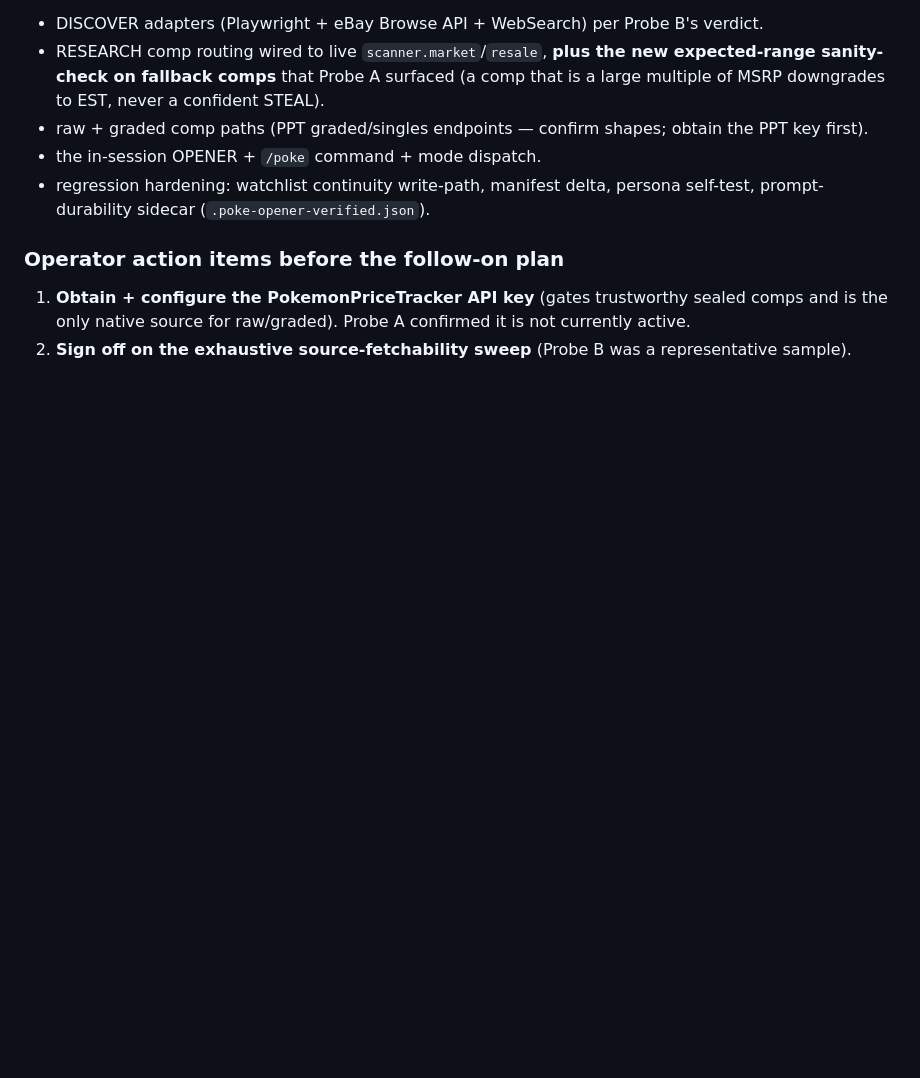
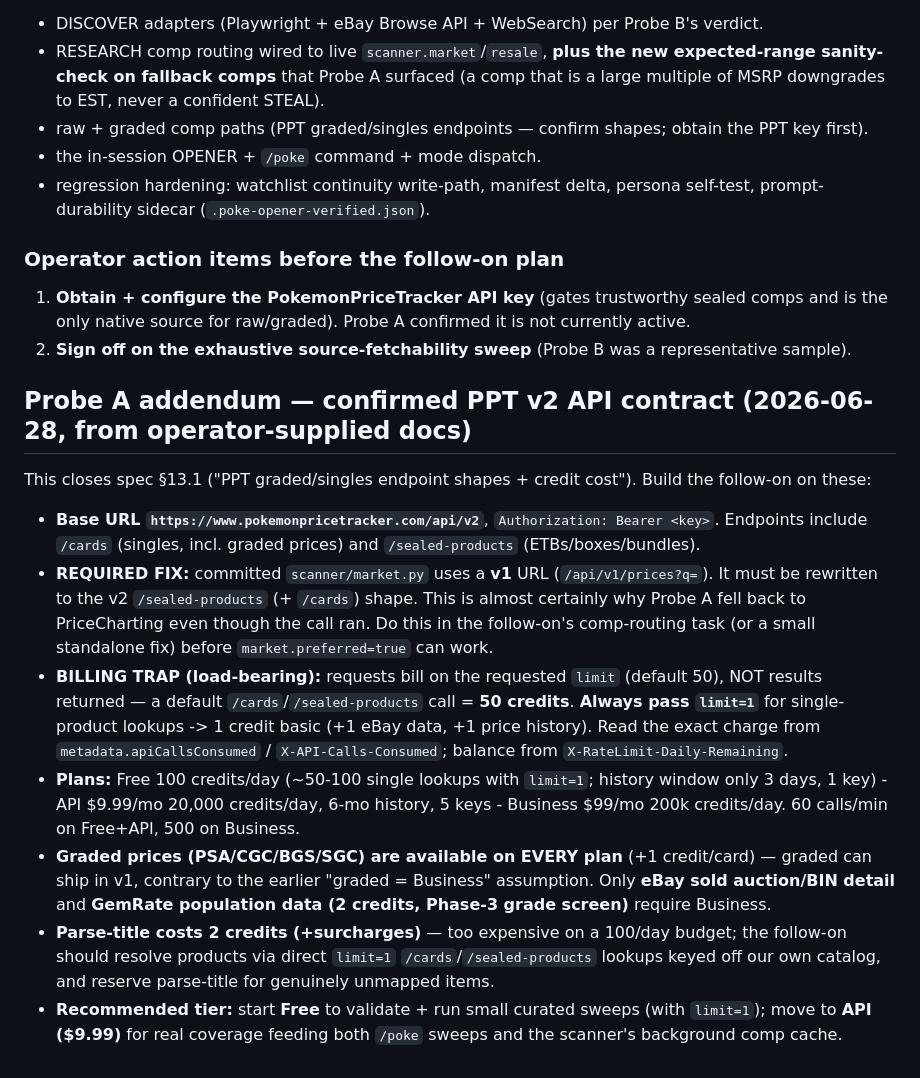
Before and after one commit to weaverjsdw-ux/Pokemon, a Markdown page: docs/poke/PHASE0_FINDINGS.md, the part around the change. Drawn GitHub-style; blank space fills up the shorter version.

Commit message:
docs(poke): record confirmed PPT v2 API contract (closes spec §13.1)
From operator-supplied API docs: v2 base URL + /cards + /sealed-products;
committed market.py uses a stale v1 URL (required fix before preferred works);
the limit=50 default billing trap (use limit=1); graded prices available on
every plan (not Business-only); parse-title is 2+ credits (prefer direct
lookups); Free=100 credits/day, API=$9.99/20k. Recommended tier: Free to
validate, API for real coverage.

Co-Authored-By: Claude Opus 4.8 (1M context) <noreply@anthropic.com>

```diff
--- a/docs/poke/PHASE0_FINDINGS.md
+++ b/docs/poke/PHASE0_FINDINGS.md
@@ -62,3 +62,27 @@ renderer + golden test). The follow-on plan (written after these findings) cover
 1. **Obtain + configure the PokemonPriceTracker API key** (gates trustworthy sealed comps and is the
    only native source for raw/graded). Probe A confirmed it is not currently active.
 2. **Sign off on the exhaustive source-fetchability sweep** (Probe B was a representative sample).
+
+## Probe A addendum — confirmed PPT v2 API contract (2026-06-28, from operator-supplied docs)
+This closes spec §13.1 ("PPT graded/singles endpoint shapes + credit cost"). Build the follow-on on these:
+- **Base URL `https://www.pokemonpricetracker.com/api/v2`**, `Authorization: Bearer <key>`. Endpoints
+  include `/cards` (singles, incl. graded prices) and `/sealed-products` (ETBs/boxes/bundles).
+- **REQUIRED FIX:** committed `scanner/market.py` uses a **v1** URL (`/api/v1/prices?q=`). It must be
+  rewritten to the v2 `/sealed-products` (+ `/cards`) shape. This is almost certainly why Probe A fell
+  back to PriceCharting even though the call ran. Do this in the follow-on's comp-routing task (or a
+  small standalone fix) before `market.preferred=true` can work.
+- **BILLING TRAP (load-bearing):** requests bill on the requested `limit` (default 50), NOT results
+  returned — a default `/cards`/`/sealed-products` call = **50 credits**. **Always pass `limit=1`** for
+  single-product lookups -> 1 credit basic (+1 eBay data, +1 price history). Read the exact charge from
+  `metadata.apiCallsConsumed` / `X-API-Calls-Consumed`; balance from `X-RateLimit-Daily-Remaining`.
+- **Plans:** Free 100 credits/day (~50-100 single lookups with `limit=1`; history window only 3 days,
+  1 key) - API $9.99/mo 20,000 credits/day, 6-mo history, 5 keys - Business $99/mo 200k credits/day.
+  60 calls/min on Free+API, 500 on Business.
+- **Graded prices (PSA/CGC/BGS/SGC) are available on EVERY plan** (+1 credit/card) — graded can ship in
+  v1, contrary to the earlier "graded = Business" assumption. Only **eBay sold auction/BIN detail** and
+  **GemRate population data (2 credits, Phase-3 grade screen)** require Business.
+- **Parse-title costs 2 credits (+surcharges)** — too expensive on a 100/day budget; the follow-on
+  should resolve products via direct `limit=1` `/cards`/`/sealed-products` lookups keyed off our own
+  catalog, and reserve parse-title for genuinely unmapped items.
+- **Recommended tier:** start **Free** to validate + run small curated sweeps (with `limit=1`); move to
+  **API ($9.99)** for real coverage feeding both `/poke` sweeps and the scanner's background comp cache.
```
